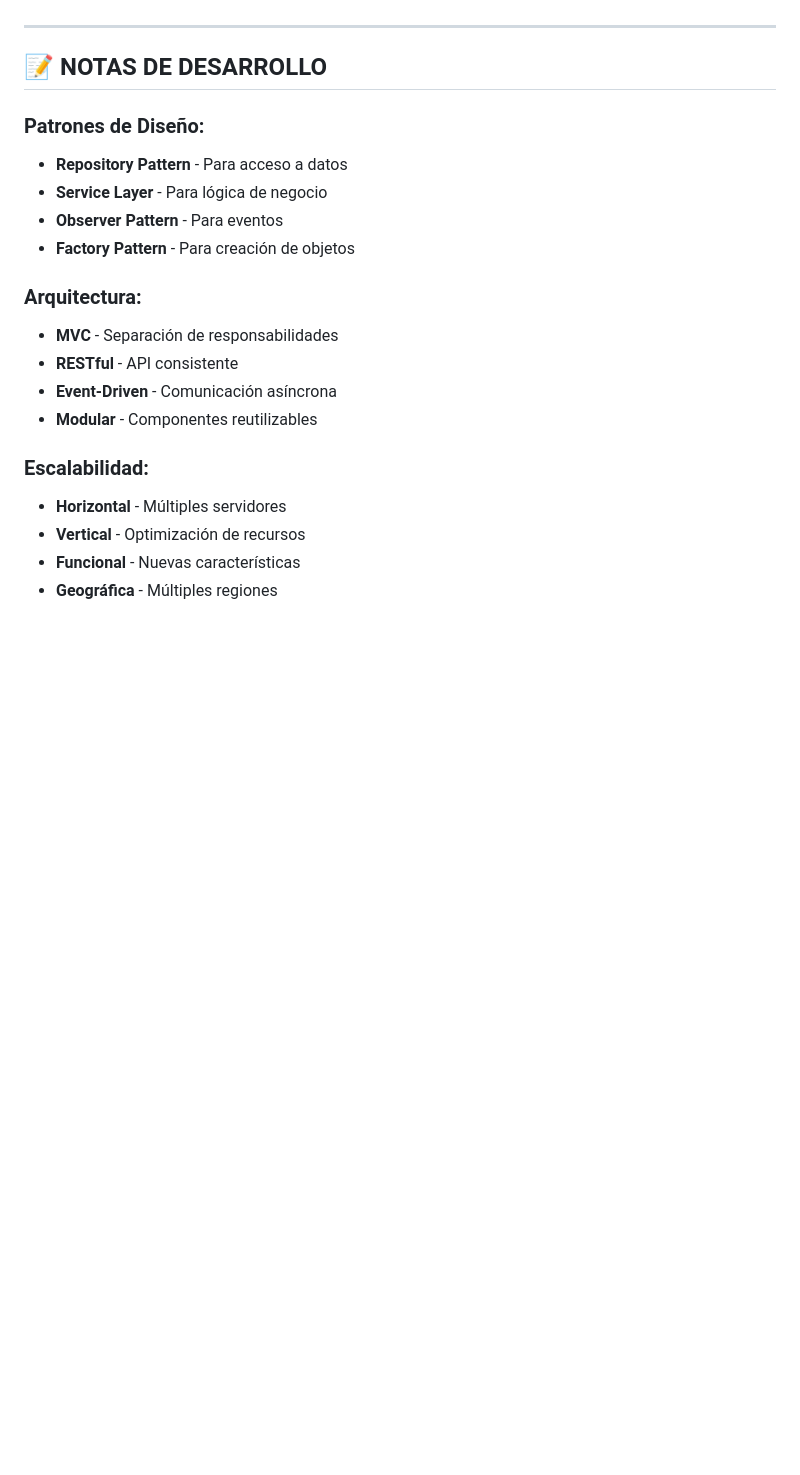
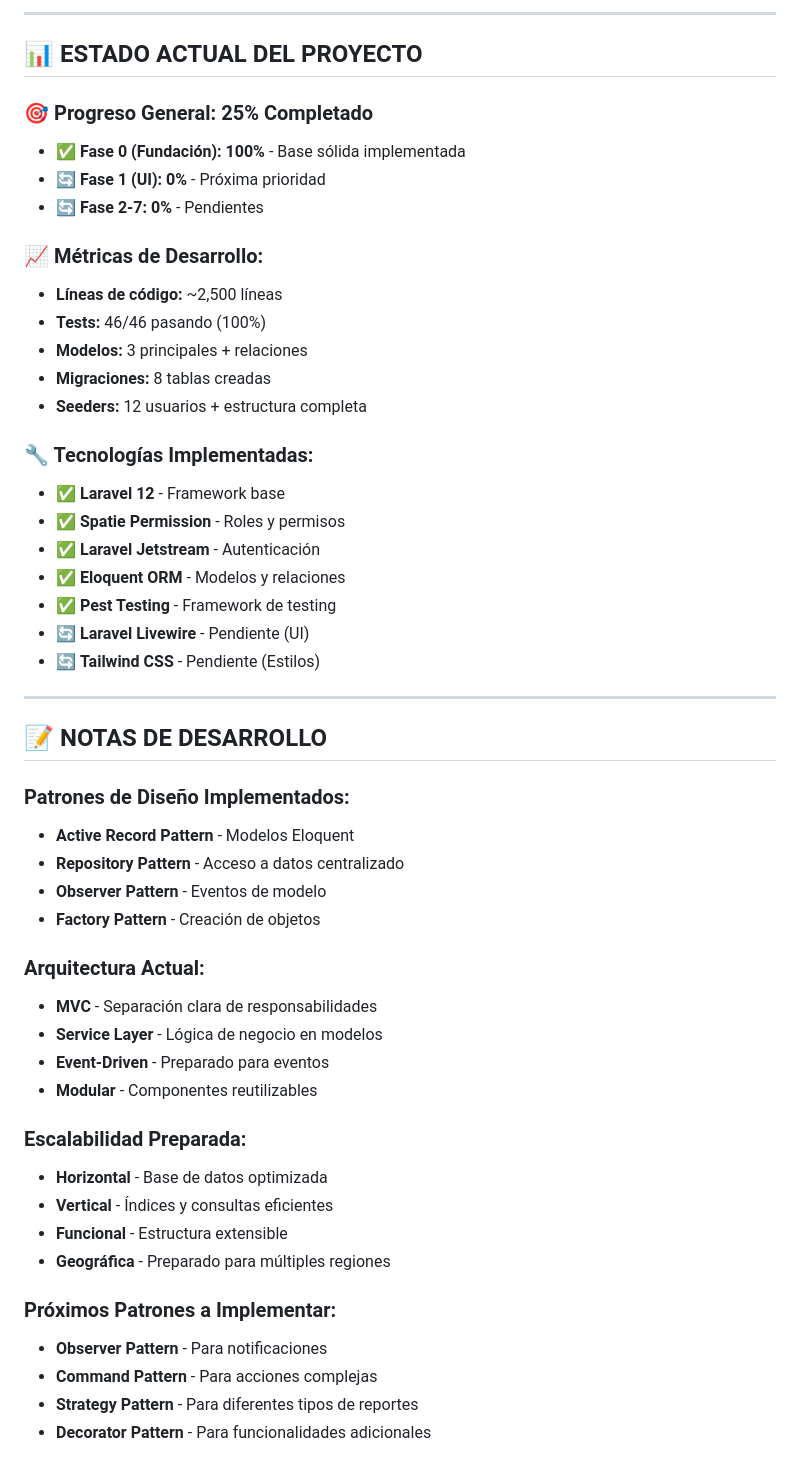
Before and after one commit to nachofernan/task-manager, a Markdown page: ROADMAP.md, the part around the change printed below. GitHub-like rendering; blank space fills up the shorter version.

```diff
--- a/ROADMAP.md
+++ b/ROADMAP.md
@@ -216,22 +324,52 @@
+---
+
+## 📊 **ESTADO ACTUAL DEL PROYECTO**
+
+### **🎯 Progreso General: 25% Completado**
+- ✅ **Fase 0 (Fundación): 100%** - Base sólida implementada
+- 🔄 **Fase 1 (UI): 0%** - Próxima prioridad
+- 🔄 **Fase 2-7: 0%** - Pendientes
+
+### **📈 Métricas de Desarrollo:**
+- **Líneas de código:** ~2,500 líneas
+- **Tests:** 46/46 pasando (100%)
+- **Modelos:** 3 principales + relaciones
+- **Migraciones:** 8 tablas creadas
+- **Seeders:** 12 usuarios + estructura completa
+
+### **🔧 Tecnologías Implementadas:**
+- ✅ **Laravel 12** - Framework base
+- ✅ **Spatie Permission** - Roles y permisos
+- ✅ **Laravel Jetstream** - Autenticación
+- ✅ **Eloquent ORM** - Modelos y relaciones
+- ✅ **Pest Testing** - Framework de testing
+- 🔄 **Laravel Livewire** - Pendiente (UI)
+- 🔄 **Tailwind CSS** - Pendiente (Estilos)
 
 ---
 
 ## 📝 NOTAS DE DESARROLLO
 
-### Patrones de Diseño:
-- **Repository Pattern** - Para acceso a datos
-- **Service Layer** - Para lógica de negocio
-- **Observer Pattern** - Para eventos
-- **Factory Pattern** - Para creación de objetos
+### **Patrones de Diseño Implementados:**
+- **Active Record Pattern** - Modelos Eloquent
+- **Repository Pattern** - Acceso a datos centralizado
+- **Observer Pattern** - Eventos de modelo
+- **Factory Pattern** - Creación de objetos
 
-### Arquitectura:
-- **MVC** - Separación de responsabilidades
-- **RESTful** - API consistente
-- **Event-Driven** - Comunicación asíncrona
+### **Arquitectura Actual:**
+- **MVC** - Separación clara de responsabilidades
+- **Service Layer** - Lógica de negocio en modelos
+- **Event-Driven** - Preparado para eventos
 - **Modular** - Componentes reutilizables
 
-### Escalabilidad:
-- **Horizontal** - Múltiples servidores
-- **Vertical** - Optimización de recursos
-- **Funcional** - Nuevas características
-- **Geográfica** - Múltiples regiones
+### **Escalabilidad Preparada:**
+- **Horizontal** - Base de datos optimizada
+- **Vertical** - Índices y consultas eficientes
+- **Funcional** - Estructura extensible
+- **Geográfica** - Preparado para múltiples regiones
+
+### **Próximos Patrones a Implementar:**
+- **Observer Pattern** - Para notificaciones
+- **Command Pattern** - Para acciones complejas
+- **Strategy Pattern** - Para diferentes tipos de reportes
+- **Decorator Pattern** - Para funcionalidades adicionales
```
Also changed, not shown: other parts of ROADMAP.md (+134 -26 lines).
